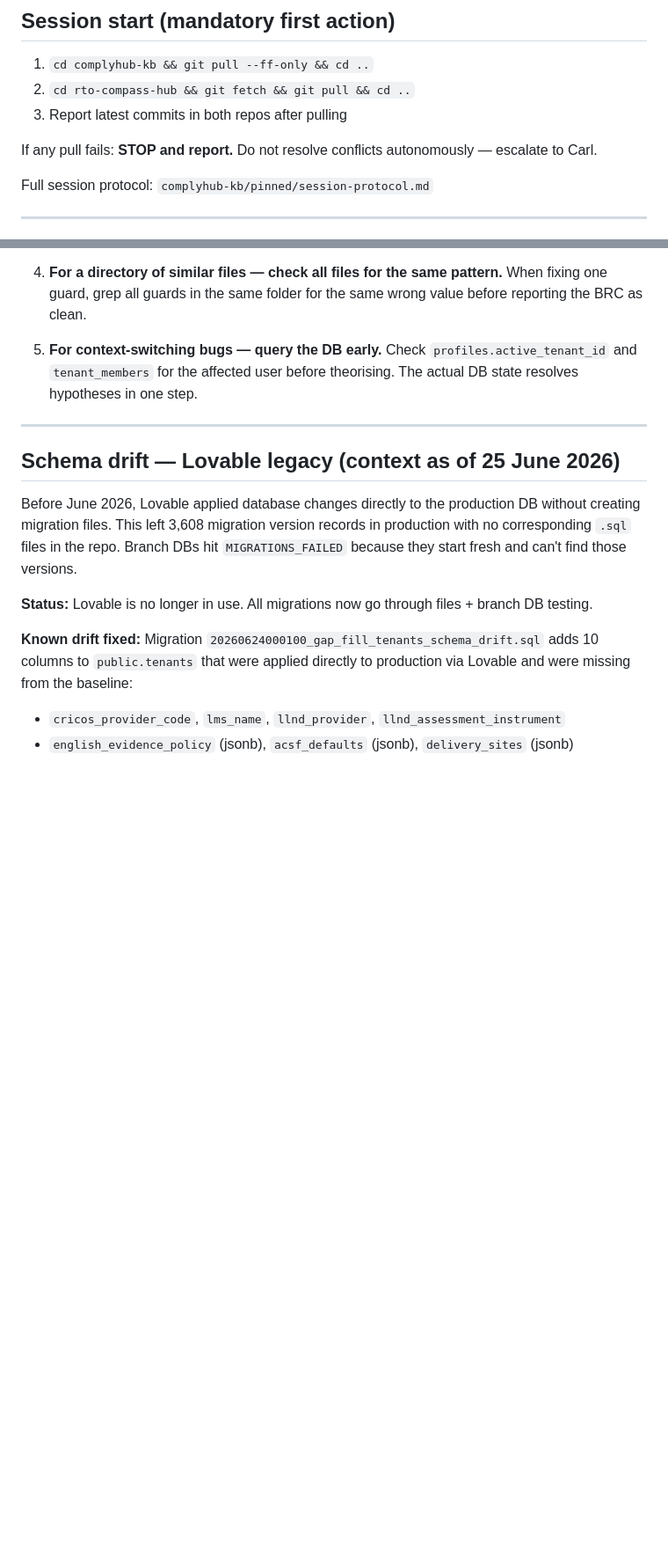
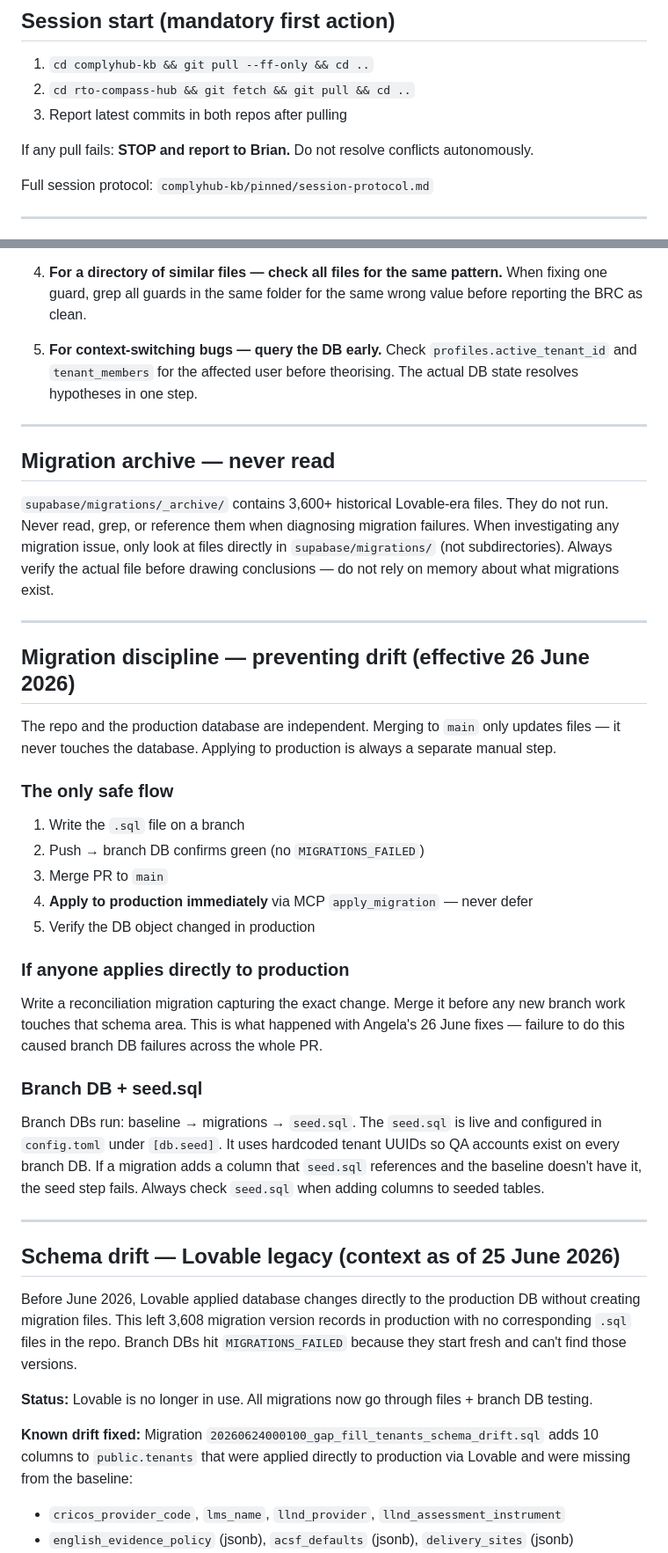
Before and after one commit to ComplyHub-ai/complyhub-kb, a Markdown page: localshi/workspace-root/CLAUDE.local.md, 2 parts joined by grey strips. Shown at 88% size. GitHub-like rendering; blank space fills up the shorter version.

```diff
--- a/localshi/workspace-root/CLAUDE.local.md
+++ b/localshi/workspace-root/CLAUDE.local.md
@@ -107,7 +107,7 @@ This is the approved workflow for clearing open branches into `main`. Carl has a
 2. `cd rto-compass-hub && git fetch && git pull && cd ..`
 3. Report latest commits in both repos after pulling
 
-If any pull fails: **STOP and report.** Do not resolve conflicts autonomously — escalate to Carl.
+If any pull fails: **STOP and report to Brian.** Do not resolve conflicts autonomously.
 
 Full session protocol: `complyhub-kb/pinned/session-protocol.md`
 
@@ -296,6 +339,34 @@ These rules apply to every bug fix, not just QA findings. Violating them is how
 4. **For a directory of similar files — check all files for the same pattern.** When fixing one guard, grep all guards in the same folder for the same wrong value before reporting the BRC as clean.
 
 5. **For context-switching bugs — query the DB early.** Check `profiles.active_tenant_id` and `tenant_members` for the affected user before theorising. The actual DB state resolves hypotheses in one step.
+
+---
+
+## Migration archive — never read
+
+`supabase/migrations/_archive/` contains 3,600+ historical Lovable-era files. They do not run. Never read, grep, or reference them when diagnosing migration failures. When investigating any migration issue, only look at files directly in `supabase/migrations/` (not subdirectories). Always verify the actual file before drawing conclusions — do not rely on memory about what migrations exist.
+
+---
+
+## Migration discipline — preventing drift (effective 26 June 2026)
+
+The repo and the production database are independent. Merging to `main` only updates files — it never touches the database. Applying to production is always a separate manual step.
+
+### The only safe flow
+
+1. Write the `.sql` file on a branch
+2. Push → branch DB confirms green (no `MIGRATIONS_FAILED`)
+3. Merge PR to `main`
+4. **Apply to production immediately** via MCP `apply_migration` — never defer
+5. Verify the DB object changed in production
+
+### If anyone applies directly to production
+
+Write a reconciliation migration capturing the exact change. Merge it before any new branch work touches that schema area. This is what happened with Angela's 26 June fixes — failure to do this caused branch DB failures across the whole PR.
+
+### Branch DB + seed.sql
+
+Branch DBs run: baseline → migrations → `seed.sql`. The `seed.sql` is live and configured in `config.toml` under `[db.seed]`. It uses hardcoded tenant UUIDs so QA accounts exist on every branch DB. If a migration adds a column that `seed.sql` references and the baseline doesn't have it, the seed step fails. Always check `seed.sql` when adding columns to seeded tables.
 
 ---
 
```
Also changed, not shown: other parts of localshi/workspace-root/CLAUDE.local.md (+60 -17 lines).
